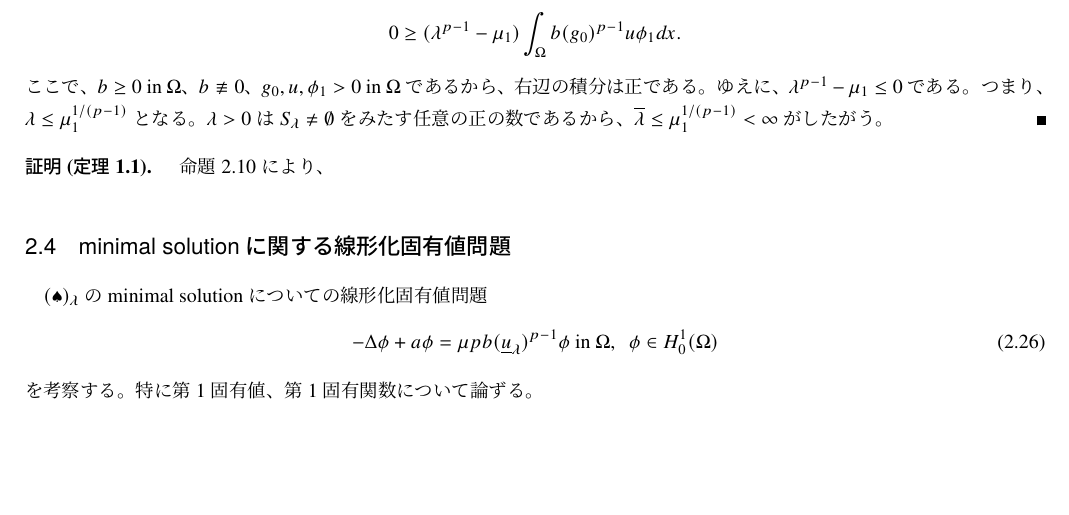
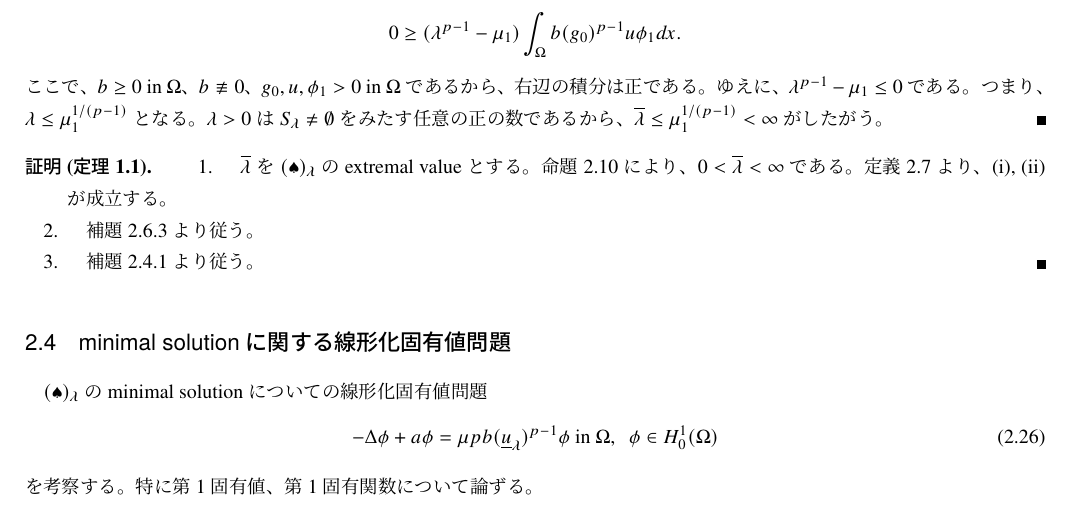
Before and after one commit to kazunetakahashi-thesis/master-thesis, a LaTeX document (main.tex, which reads minimal_sol.tex): part of page 10 of 38, cut so that both start at the same text, the shorter picture padded with empty space. Compiled offline with pLaTeX and dvipdfmx; a LaTeX package or settings file that is missing is left out.

Commit message:
finished \S 3

```diff
--- a/minimal_sol.tex
+++ b/minimal_sol.tex
@@ -612,7 +612,13 @@ $\phi_1 \in H_0^1(\Omega)$、$\phi_1 > 0 ~\tin \Omega$
 \end{proof}
 
 \begin{proof}[定理~\ref{thm:minimal_solution}]
- 命題~\ref{prop:bar_lambda}により、
+ \begin{enumerate}[1.] \sage
+  \item $\bar{\lambda}$を\ref{eq:prob_main}の extremal value とする。
+        命題~\ref{prop:bar_lambda}により、$0 < \bar{\lambda} < \infty$
+        である。定義~\ref{defn:ext}より、(i), (ii)が成立する。
+  \item 補題~\ref{lem:minimal_va}.3より従う。
+  \item 補題~\ref{lem:imp}.1より従う。 \qedhere
+ \end{enumerate}
 \end{proof}
 
 \subsection{minimal solutionに関する線形化固有値問題}
```
Also changed, not shown: main.pdf.
